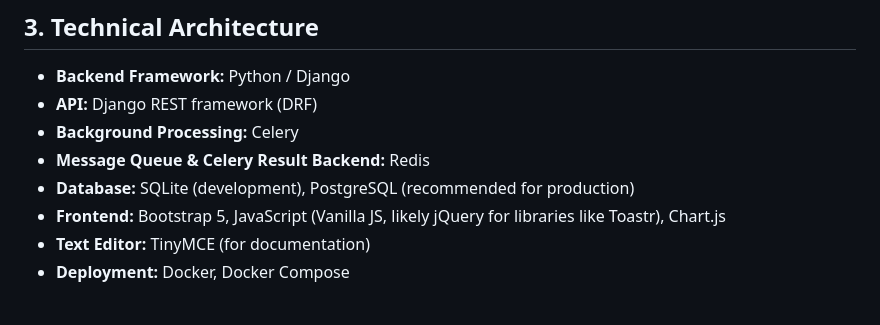
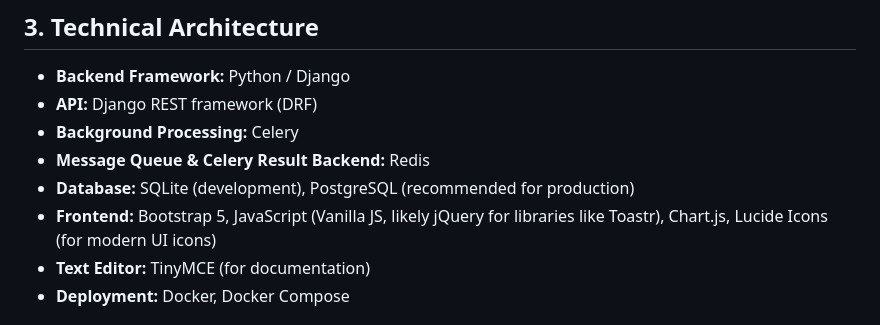
Before and after one commit to ghanad/sentryHub, a Markdown page: documentations/PROJECT_OVERIVEW.md, the part around the change. Drawn GitHub-style.

Commit message:
Update project overview to include Lucide Icons in frontend technologies

```diff
--- a/documentations/PROJECT_OVERIVEW.md
+++ b/documentations/PROJECT_OVERIVEW.md
@@ -43,7 +43,7 @@
 *   **Background Processing:** Celery
 *   **Message Queue & Celery Result Backend:** Redis
 *   **Database:** SQLite (development), PostgreSQL (recommended for production)
-*   **Frontend:** Bootstrap 5, JavaScript (Vanilla JS, likely jQuery for libraries like Toastr), Chart.js
+*   **Frontend:** Bootstrap 5, JavaScript (Vanilla JS, likely jQuery for libraries like Toastr), Chart.js, Lucide Icons (for modern UI icons)
 *   **Text Editor:** TinyMCE (for documentation)
 *   **Deployment:** Docker, Docker Compose
 
```
